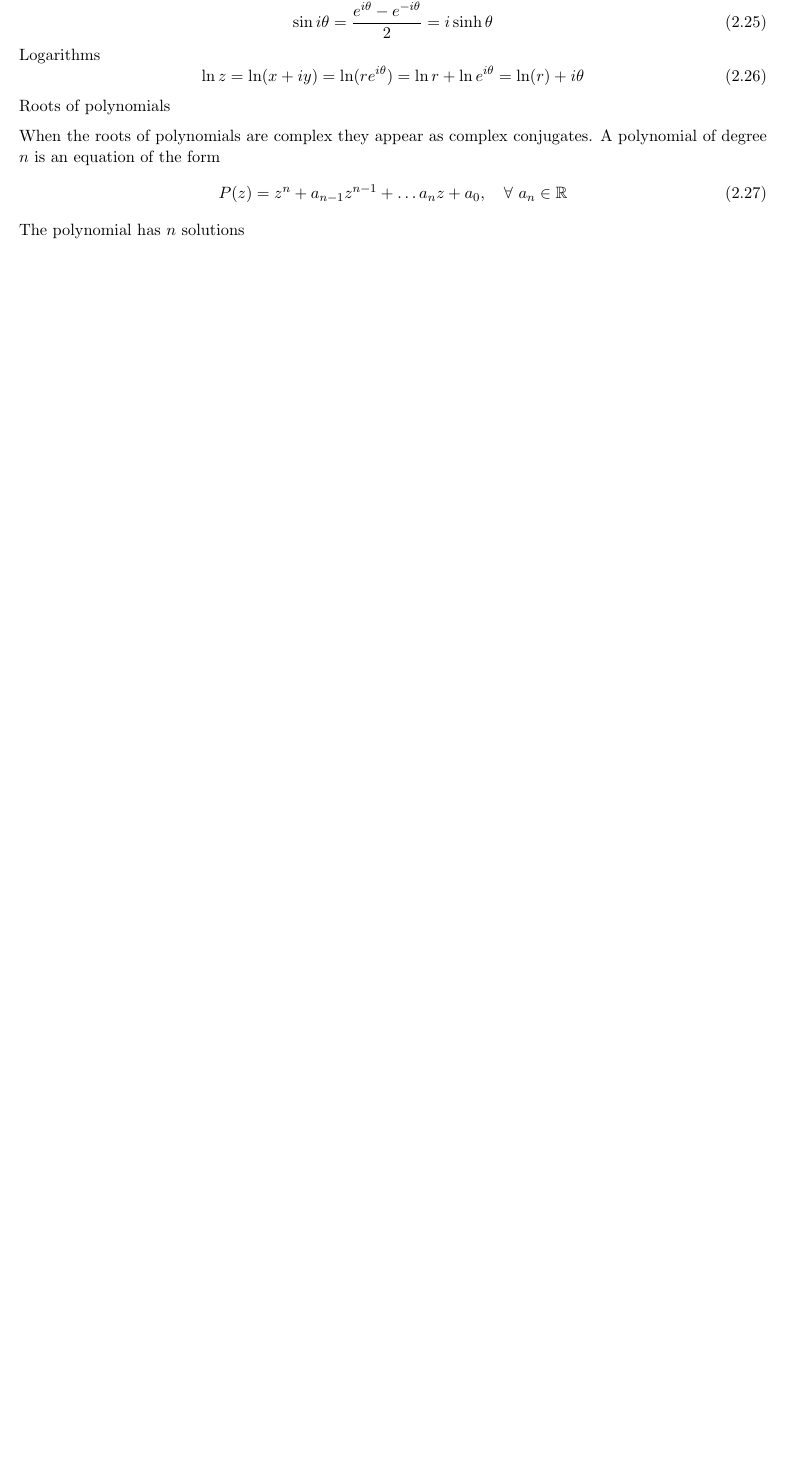
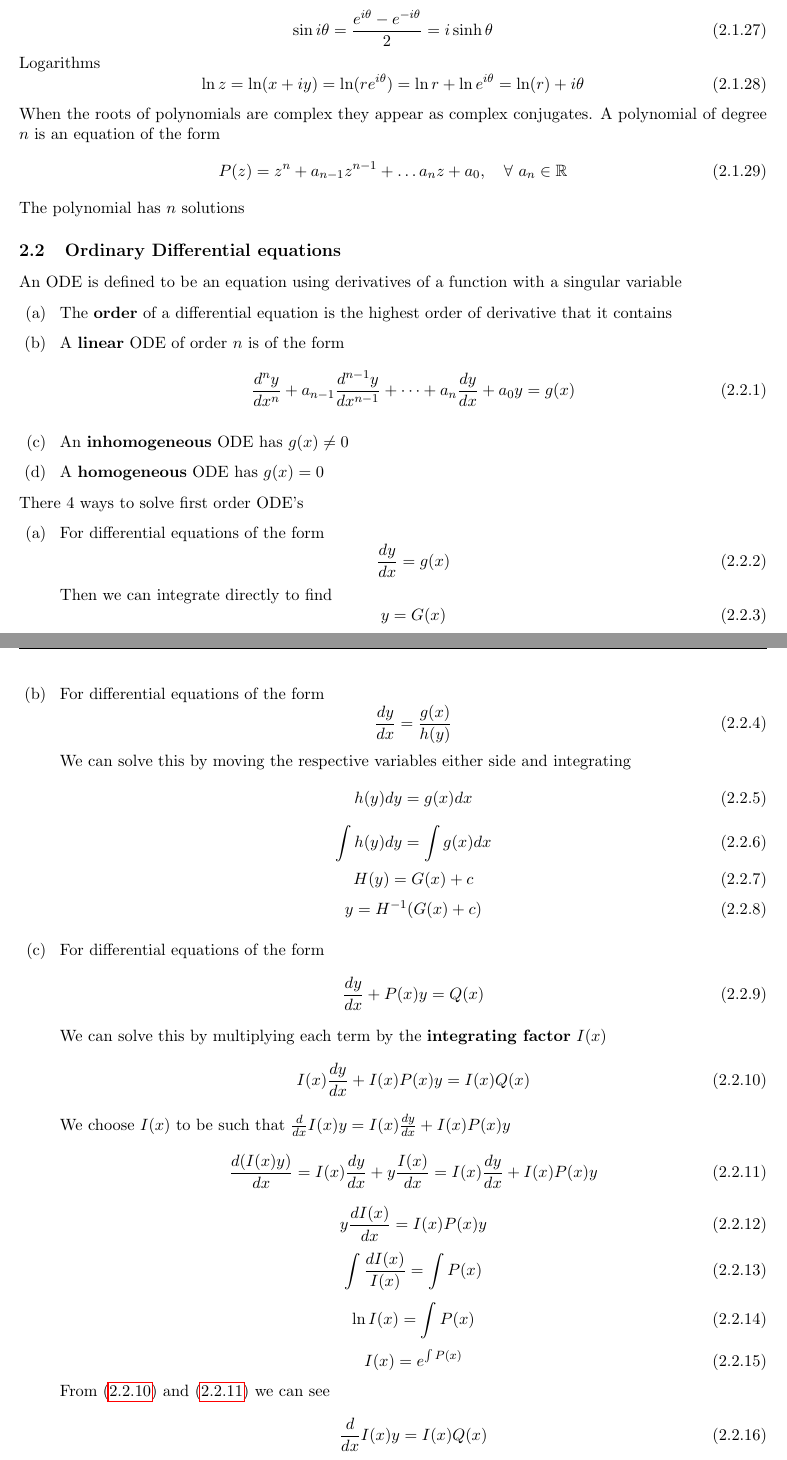
Before and after one commit to DanielSpeller/PHAS1000-Review, a LaTeX document (main.tex): part of page 10 of 10 before the commit and two parts of pages 10 and 11 of 11 after it, the two joined at a grey line, cut so that both start at the same text, the shorter picture padded with empty space. Compiled offline with pdfLaTeX.

Commit message:
Updates from Overleaf

```diff
--- a/main.tex
+++ b/main.tex
@@ -33,7 +33,7 @@
 \end{flushleft}\egroup
 }
 \makeatother
-\numberwithin{equation}{section}
+\numberwithin{equation}{subsection}
 % Set the page style to "fancy"...
 \pagestyle{fancy}
 %... then configure it.
@@ -446,10 +455,77 @@ Logarithms
 \begin{equation}
     \ln z=\ln(x+iy)=\ln(re^{i\theta})=\ln r +\ln e^{i\theta}=\ln (r)+i\theta
 \end{equation}
-Roots of polynomials
-
 When the roots of polynomials are complex they appear as complex conjugates. A polynomial of degree $n$ is an equation of the form
 \begin{equation}
     P(z)=z^n+a_{n-1}z^{n-1}+\dots a_{n}z+a_{0},\quad\forall \ a_{n} \in \mathbb R
 \end{equation}
 The polynomial has $n$ solutions
+\subsection{Ordinary Differential equations}
+An ODE is defined to be an equation using derivatives of a function with a singular variable
+\begin{enumerate}
+    \item The \textbf{order} of a differential equation is the highest order of derivative that it contains
+    \item A \textbf{linear} ODE of order $n$ is of the form
+    \begin{equation}
+        \frac{d^ny}{dx^n}+a_{n-1}\frac{d^{n-1}y}{dx^{n-1}}+\dots+a_n\frac{dy}{dx}+a_0y=g(x)
+    \end{equation}
+    \item An \textbf{inhomogeneous} ODE has $g(x)\neq0$
+    \item A \textbf{homogeneous} ODE has $g(x)=0$
+\end{enumerate}
+There 4 ways to solve first order ODE's
+\begin{enumerate}
+    \item For differential equations of the form
+    \begin{equation}
+        \frac{dy}{dx}=g(x)
+    \end{equation}
+    Then we can integrate directly to find
+    \begin{equation}
+        y=G(x)
+    \end{equation}
+    \item For differential equations of the form
+    \begin{equation}
+        \frac{dy}{dx}=\frac{g(x)}{h(y)}
+    \end{equation}
+    We can solve this by moving the respective variables either side and integrating
+    \begin{equation}
+        h(y) dy=g(x)dx
+    \end{equation}
+    \begin{equation}
+        \int h(y)dy=\int g(x) dx
+    \end{equation}
+    \begin{equation}
+        H(y)=G(x)+c
+    \end{equation}
+    \begin{equation}
+        y=H^{-1}(G(x)+c)
+    \end{equation}
+\item For differential equations of the form
+\begin{equation}
+    \frac{dy}{dx}+P(x)y=Q(x)
+\end{equation}
+We can solve this by multiplying each term by the \textbf{integrating factor} $I(x)$
+\begin{equation}\label{eq:2210}
+    I(x)\frac{dy}{dx}+I(x)P(x)y=I(x)Q(x)
+\end{equation}
+We choose $I(x)$ to be such that $\frac{d}{dx}I(x)y=I(x)\frac{dy}{dx}+I(x)P(x)y$
+\begin{equation}\label{eq:2211}
+    \frac{d(I(x)y)}{dx}=I(x)\frac{dy}{dx}+y\frac{I(x)}{dx}=I(x)\frac{dy}{dx}+I(x)P(x)y
+\end{equation}
+\begin{equation}
+    y\frac{dI(x)}{dx}=I(x)P(x)y
+\end{equation}
+\begin{equation}
+    \int \frac{dI(x)}{I(x)}=\int P(x)
+\end{equation}
+\begin{equation}
+    \ln I(x)=\int P(x)
+\end{equation}
+\begin{equation}
+    I(x)=e^{\int P(x)}
+\end{equation}
+From \eqref{eq:2210} and \eqref{eq:2211} we can see
+\begin{equation}
+    \frac{d}{dx}I(x)y=I(x)Q(x)
+\end{equation}
+\begin{equation}
+    I(x)y=\int I(x)Q(x)dx
+\end{equation}
@@ -456 +536,2 @@ The polynomial has $n$ solutions
+\end{enumerate}
 \end{document}
```
Also changed, not shown: main.tex (49 more changed lines).
